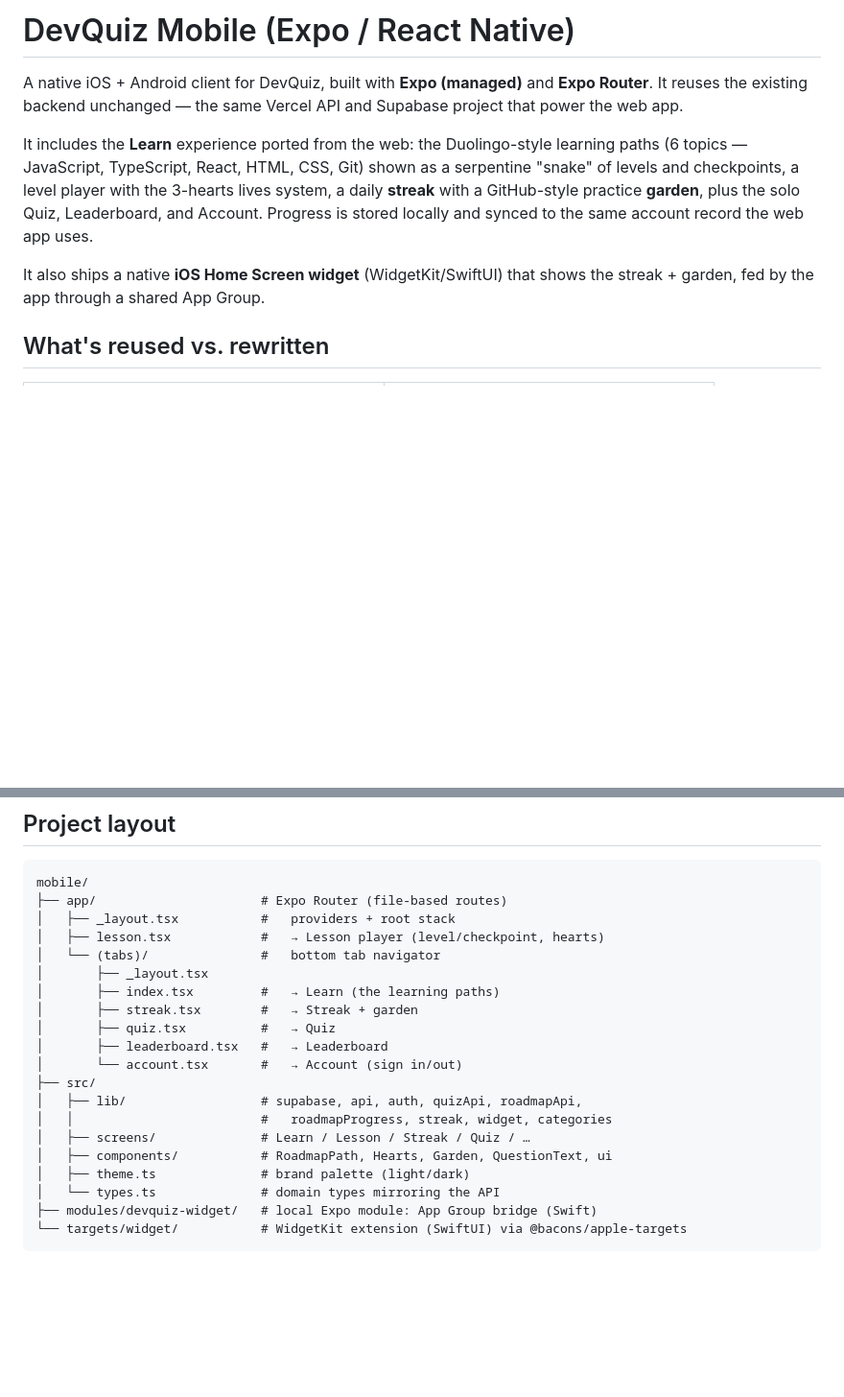
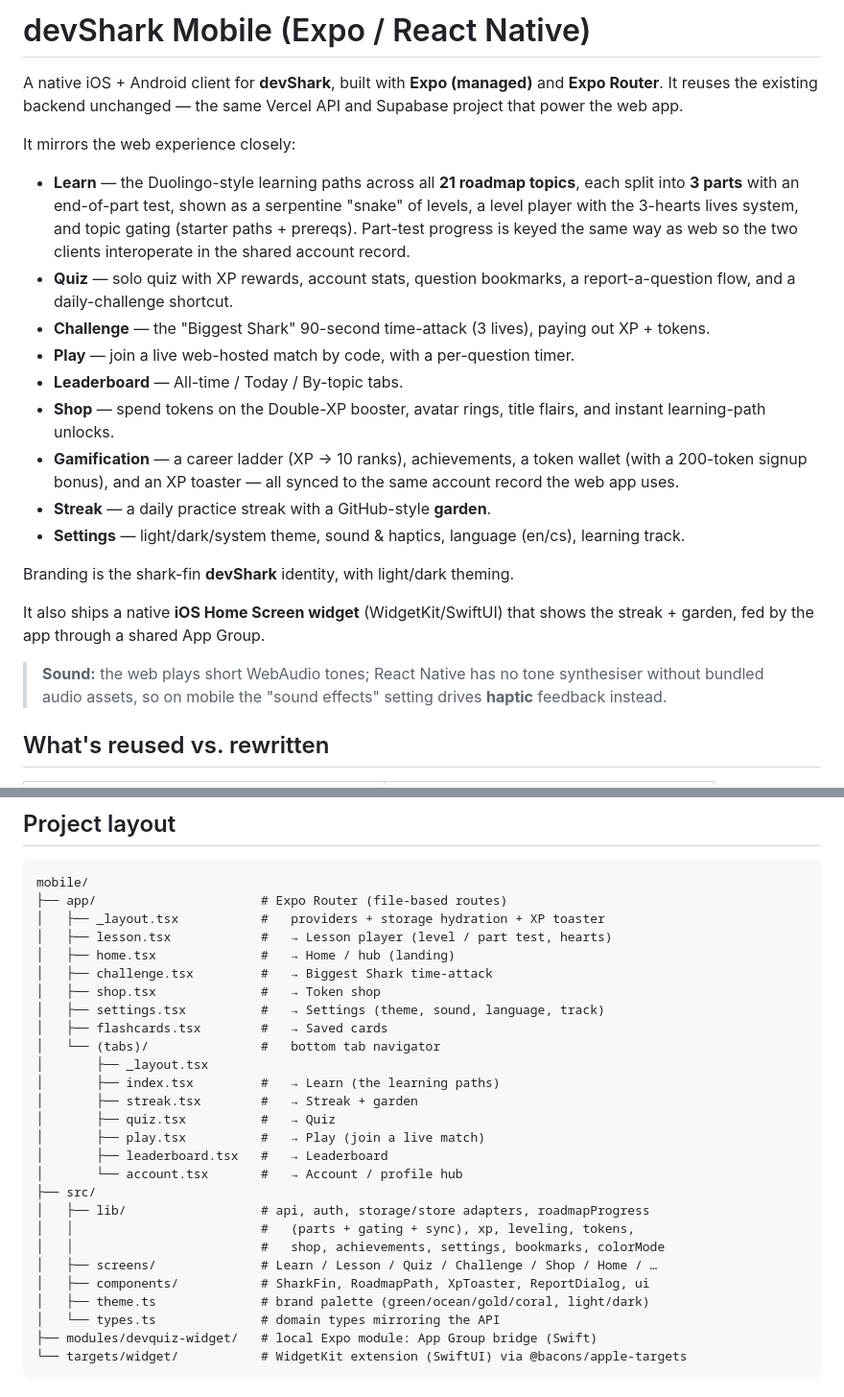
Before and after one commit to lukaskourilcz/react-express-app, a Markdown page: mobile/README.md, 2 parts joined by grey strips. Shown at 96% size. GitHub-like rendering; blank space fills up the shorter version.

Commit message:
mobile: update README to reflect full parity + parts model
Co-Authored-By: Claude Opus 4.8 <noreply@anthropic.com>
Claude-Session: https://claude.ai/code/session_01BZMokL6bpjjEfjtuU1Pbmm

````diff
--- a/mobile/README.md
+++ b/mobile/README.md
@@ -1,18 +1,39 @@
-# DevQuiz Mobile (Expo / React Native)
+# devShark Mobile (Expo / React Native)
 
-A native iOS + Android client for DevQuiz, built with **Expo (managed)** and
+A native iOS + Android client for **devShark**, built with **Expo (managed)** and
 **Expo Router**. It reuses the existing backend unchanged — the same Vercel API
 and Supabase project that power the web app.
 
-It includes the **Learn** experience ported from the web: the Duolingo-style
-learning paths (6 topics — JavaScript, TypeScript, React, HTML, CSS, Git) shown
-as a serpentine "snake" of levels and checkpoints, a level player with the
-3-hearts lives system, a daily **streak** with a GitHub-style practice
-**garden**, plus the solo Quiz, Leaderboard, and Account. Progress is stored
-locally and synced to the same account record the web app uses.
+It mirrors the web experience closely:
+
+- **Learn** — the Duolingo-style learning paths across all **21 roadmap topics**,
+  each split into **3 parts** with an end-of-part test, shown as a serpentine
+  "snake" of levels, a level player with the 3-hearts lives system, and topic
+  gating (starter paths + prereqs). Part-test progress is keyed the same way as
+  web so the two clients interoperate in the shared account record.
+- **Quiz** — solo quiz with XP rewards, account stats, question bookmarks, a
+  report-a-question flow, and a daily-challenge shortcut.
+- **Challenge** — the "Biggest Shark" 90-second time-attack (3 lives), paying out
+  XP + tokens.
+- **Play** — join a live web-hosted match by code, with a per-question timer.
+- **Leaderboard** — All-time / Today / By-topic tabs.
+- **Shop** — spend tokens on the Double-XP booster, avatar rings, title flairs,
+  and instant learning-path unlocks.
+- **Gamification** — a career ladder (XP → 10 ranks), achievements, a token
+  wallet (with a 200-token signup bonus), and an XP toaster — all synced to the
+  same account record the web app uses.
+- **Streak** — a daily practice streak with a GitHub-style **garden**.
+- **Settings** — light/dark/system theme, sound & haptics, language (en/cs),
+  learning track.
+
+Branding is the shark-fin **devShark** identity, with light/dark theming.
 
 It also ships a native **iOS Home Screen widget** (WidgetKit/SwiftUI) that shows
 the streak + garden, fed by the app through a shared App Group.
+
+> **Sound:** the web plays short WebAudio tones; React Native has no tone
+> synthesiser without bundled audio assets, so on mobile the "sound effects"
+> setting drives **haptic** feedback instead.
 
 ## What's reused vs. rewritten
 
@@ -28,21 +49,28 @@ the streak + garden, fed by the app through a shared App Group.
 ```
 mobile/
 ├── app/                      # Expo Router (file-based routes)
-│   ├── _layout.tsx           #   providers + root stack
-│   ├── lesson.tsx            #   → Lesson player (level/checkpoint, hearts)
+│   ├── _layout.tsx           #   providers + storage hydration + XP toaster
+│   ├── lesson.tsx            #   → Lesson player (level / part test, hearts)
+│   ├── home.tsx              #   → Home / hub (landing)
+│   ├── challenge.tsx         #   → Biggest Shark time-attack
+│   ├── shop.tsx              #   → Token shop
+│   ├── settings.tsx          #   → Settings (theme, sound, language, track)
+│   ├── flashcards.tsx        #   → Saved cards
 │   └── (tabs)/               #   bottom tab navigator
 │       ├── _layout.tsx
 │       ├── index.tsx         #   → Learn (the learning paths)
 │       ├── streak.tsx        #   → Streak + garden
 │       ├── quiz.tsx          #   → Quiz
+│       ├── play.tsx          #   → Play (join a live match)
 │       ├── leaderboard.tsx   #   → Leaderboard
-│       └── account.tsx       #   → Account (sign in/out)
+│       └── account.tsx       #   → Account / profile hub
 ├── src/
-│   ├── lib/                  # supabase, api, auth, quizApi, roadmapApi,
-│   │                         #   roadmapProgress, streak, widget, categories
-│   ├── screens/              # Learn / Lesson / Streak / Quiz / …
-│   ├── components/           # RoadmapPath, Hearts, Garden, QuestionText, ui
-│   ├── theme.ts              # brand palette (light/dark)
+│   ├── lib/                  # api, auth, storage/store adapters, roadmapProgress
+│   │                         #   (parts + gating + sync), xp, leveling, tokens,
+│   │                         #   shop, achievements, settings, bookmarks, colorMode
+│   ├── screens/              # Learn / Lesson / Quiz / Challenge / Shop / Home / …
+│   ├── components/           # SharkFin, RoadmapPath, XpToaster, ReportDialog, ui
+│   ├── theme.ts              # brand palette (green/ocean/gold/coral, light/dark)
 │   └── types.ts              # domain types mirroring the API
 ├── modules/devquiz-widget/   # local Expo module: App Group bridge (Swift)
 └── targets/widget/           # WidgetKit extension (SwiftUI) via @bacons/apple-targets
````
Also changed, not shown: other parts of mobile/README.md (+16 -5 lines).
